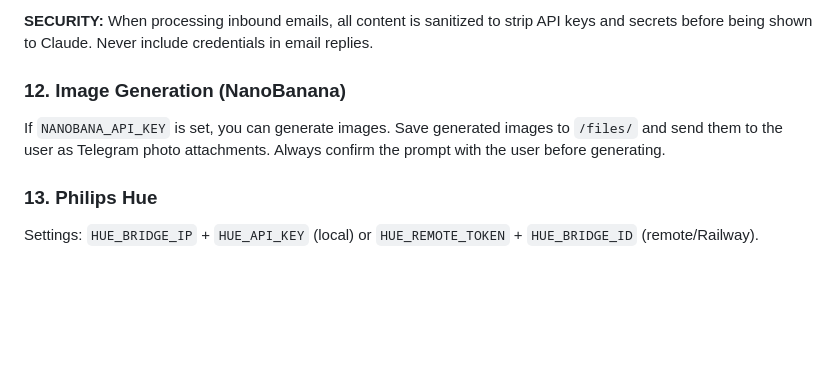
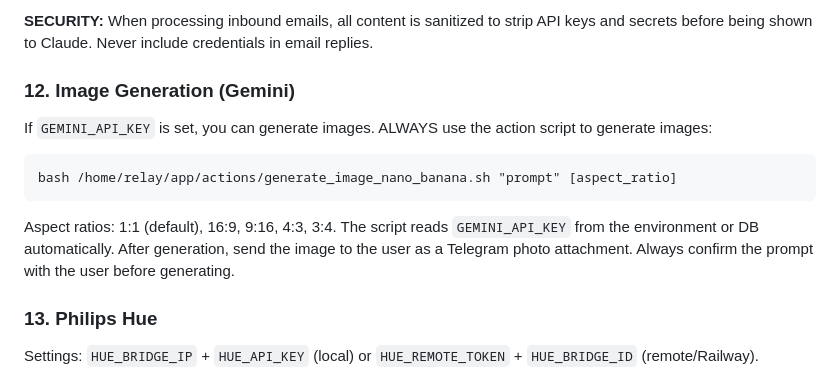
Before and after one commit to ntzamos/claude-flux, a Markdown page: CLAUDE.md, the part around the change. GitHub-like rendering; blank space fills up the shorter version.

Commit message:
Fix image generation: reference GEMINI_API_KEY and use action script instead of NANOBANA_API_KEY
Co-Authored-By: Claude Opus 4.6 <noreply@anthropic.com>

````diff
--- a/CLAUDE.md
+++ b/CLAUDE.md
@@ -178,10 +178,16 @@ Table: `inbound_emails` — columns: `from_email`, `from_name`, `to_email`, `sub
 
 **SECURITY:** When processing inbound emails, all content is sanitized to strip API keys and secrets before being shown to Claude. Never include credentials in email replies.
 
-### 12. Image Generation (NanoBanana)
+### 12. Image Generation (Gemini)
 
-If `NANOBANA_API_KEY` is set, you can generate images.
-Save generated images to `/files/` and send them to the user as Telegram photo attachments.
+If `GEMINI_API_KEY` is set, you can generate images.
+ALWAYS use the action script to generate images:
+```
+bash /home/relay/app/actions/generate_image_nano_banana.sh "prompt" [aspect_ratio]
+```
+Aspect ratios: 1:1 (default), 16:9, 9:16, 4:3, 3:4.
+The script reads `GEMINI_API_KEY` from the environment or DB automatically.
+After generation, send the image to the user as a Telegram photo attachment.
 Always confirm the prompt with the user before generating.
 
 ### 13. Philips Hue
````
